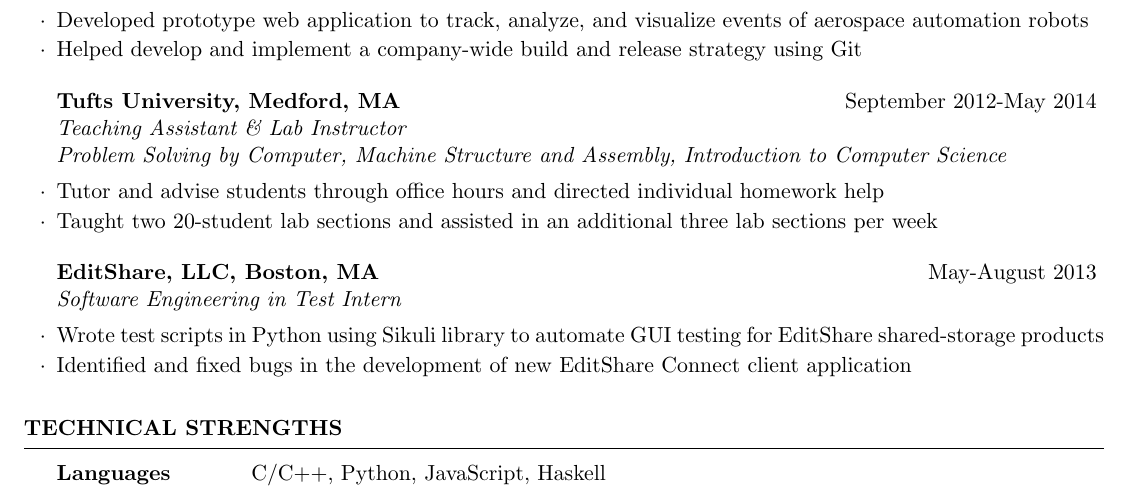
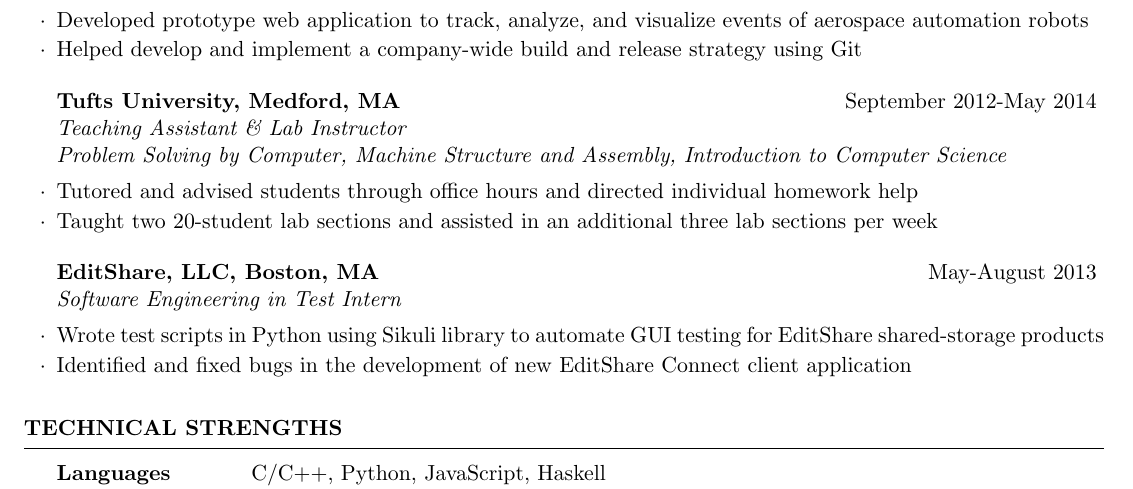
Before and after one commit to jwoogerd/resume, a LaTeX CV (jayme_woogerd_resume.tex): part of the page, cut so that both start at the same text. The pictures show the PDF file jayme_woogerd_resume.pdf that the author committed with the source.

Commit message:
Change TA details verb tense

```diff
--- a/jayme_woogerd_resume.tex
+++ b/jayme_woogerd_resume.tex
@@ -60,7 +60,7 @@
 %------------------------------------------------
 \begin{rSubsection}{Tufts University, Medford, MA}{September 2012-May 2014} {Teaching Assistant \& Lab Instructor}{\\ Problem Solving by Computer, Machine Structure and Assembly, Introduction to Computer Science}
 
-\item Tutor and advise students through office hours and directed individual homework help
+\item Tutored and advised students through office hours and directed individual homework help
 \item Taught two 20-student lab sections and assisted in an additional three lab sections per week
 \end{rSubsection}
 
```
Also changed, not shown: jayme_woogerd_resume.pdf.
